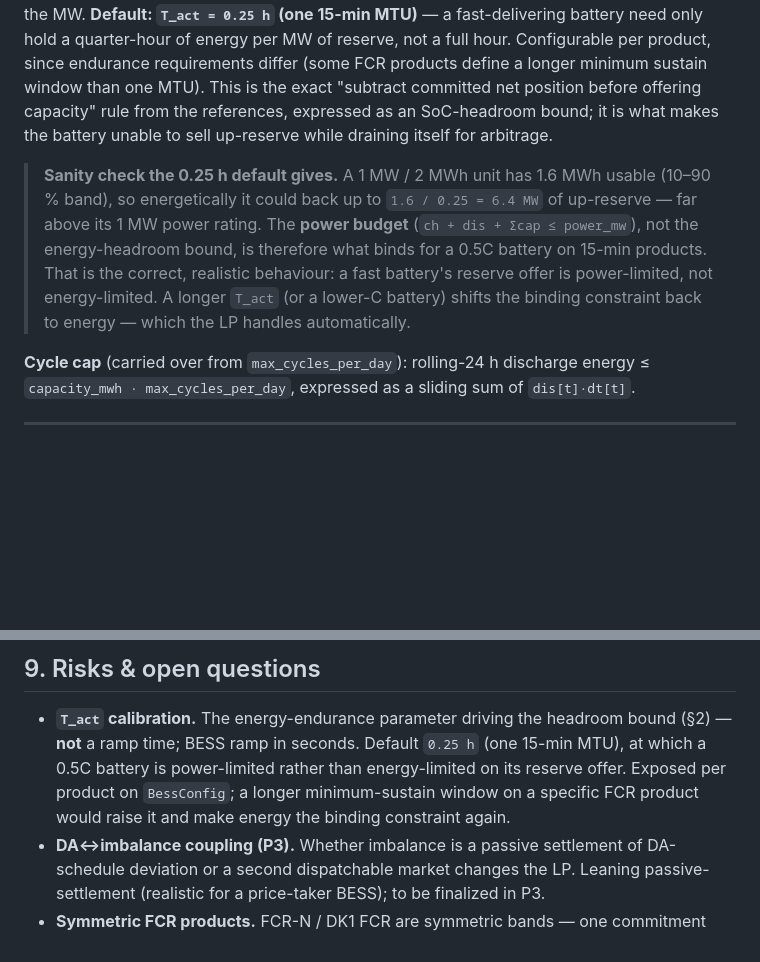
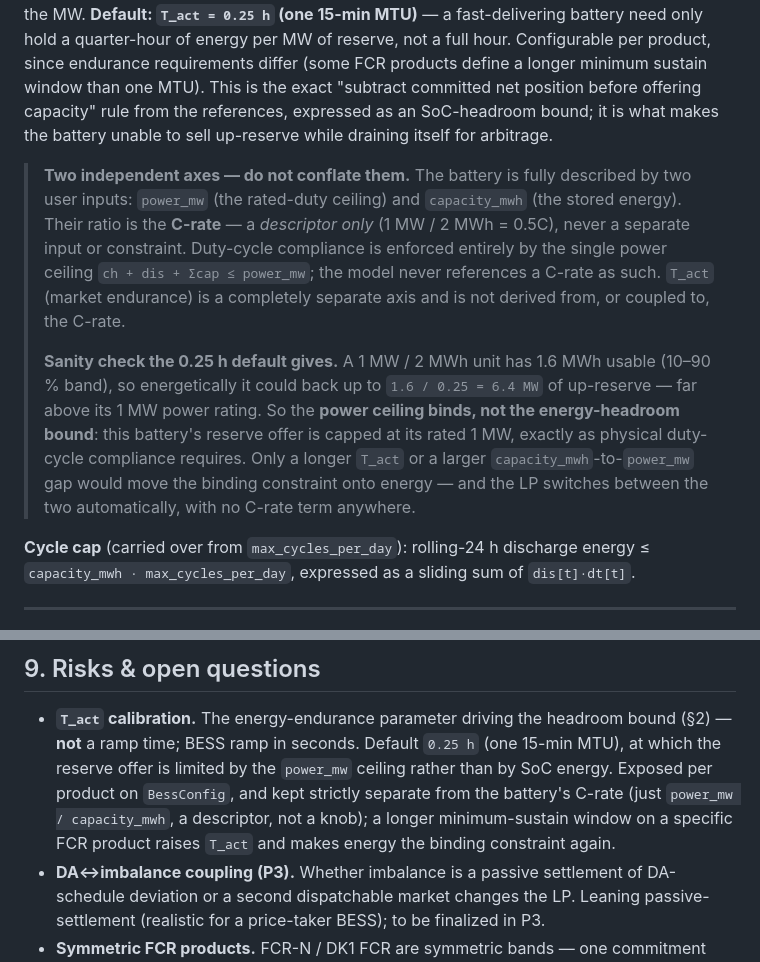
Before and after one commit to dildoswaggingzz/AncillaryNews, a Markdown page: docs/bess-cooptimizer-design.md, 2 parts joined by grey strips. GitHub-like rendering; blank space fills up the shorter version.

Commit message:
Disentangle C-rate (battery descriptor) from T_act (market endurance)
C-rate is only power_mw/capacity_mwh -- a spec descriptor for duty-cycle
compliance, enforced implicitly by the single power ceiling, never a model knob.
T_act (reserve energy endurance) is a separate market axis. Reword so the doc
stops implying the two are coupled.

Co-Authored-By: Claude Opus 4.8 <noreply@anthropic.com>

```diff
--- a/docs/bess-cooptimizer-design.md
+++ b/docs/bess-cooptimizer-design.md
@@ -119,13 +119,20 @@ MTU). This is the exact "subtract committed net position before offering capacit
 references, expressed as an SoC-headroom bound; it is what makes the battery unable to sell
 up-reserve while draining itself for arbitrage.
 
+> **Two independent axes — do not conflate them.** The battery is fully described by two user
+> inputs: `power_mw` (the rated-duty ceiling) and `capacity_mwh` (the stored energy). Their ratio
+> is the **C-rate** — a *descriptor only* (1 MW / 2 MWh = 0.5C), never a separate input or
+> constraint. Duty-cycle compliance is enforced entirely by the single power ceiling
+> `ch + dis + Σcap ≤ power_mw`; the model never references a C-rate as such. `T_act` (market
+> endurance) is a completely separate axis and is not derived from, or coupled to, the C-rate.
+>
 > **Sanity check the 0.25 h default gives.** A 1 MW / 2 MWh unit has 1.6 MWh usable (10–90 % band),
 > so energetically it could back up to `1.6 / 0.25 = 6.4 MW` of up-reserve — far above its 1 MW
-> power rating. The **power budget** (`ch + dis + Σcap ≤ power_mw`), not the energy-headroom bound,
-> is therefore what binds for a 0.5C battery on 15-min products. That is the correct, realistic
-> behaviour: a fast battery's reserve offer is power-limited, not energy-limited. A longer `T_act`
-> (or a lower-C battery) shifts the binding constraint back to energy — which the LP handles
-> automatically.
+> power rating. So the **power ceiling binds, not the energy-headroom bound**: this battery's
+> reserve offer is capped at its rated 1 MW, exactly as physical duty-cycle compliance requires.
+> Only a longer `T_act` or a larger `capacity_mwh`-to-`power_mw` gap would move the binding
+> constraint onto energy — and the LP switches between the two automatically, with no C-rate term
+> anywhere.
 
 **Cycle cap** (carried over from `max_cycles_per_day`): rolling-24 h discharge energy ≤
 `capacity_mwh · max_cycles_per_day`, expressed as a sliding sum of `dis[t]·dt[t]`.
@@ -288,10 +295,11 @@ residual) — P3 fixes the exact DA↔imbalance coupling.
 ## 9. Risks & open questions
 
 - **`T_act` calibration.** The energy-endurance parameter driving the headroom bound (§2) —
-  **not** a ramp time; BESS ramp in seconds. Default `0.25 h` (one 15-min MTU), at which a 0.5C
-  battery is power-limited rather than energy-limited on its reserve offer. Exposed per product on
-  `BessConfig`; a longer minimum-sustain window on a specific FCR product would raise it and make
-  energy the binding constraint again.
+  **not** a ramp time; BESS ramp in seconds. Default `0.25 h` (one 15-min MTU), at which the reserve
+  offer is limited by the `power_mw` ceiling rather than by SoC energy. Exposed per product on
+  `BessConfig`, and kept strictly separate from the battery's C-rate (just `power_mw / capacity_mwh`,
+  a descriptor, not a knob); a longer minimum-sustain window on a specific FCR product raises `T_act`
+  and makes energy the binding constraint again.
 - **DA↔imbalance coupling (P3).** Whether imbalance is a passive settlement of DA-schedule
   deviation or a second dispatchable market changes the LP. Leaning passive-settlement (realistic
   for a price-taker BESS); to be finalized in P3.
```
